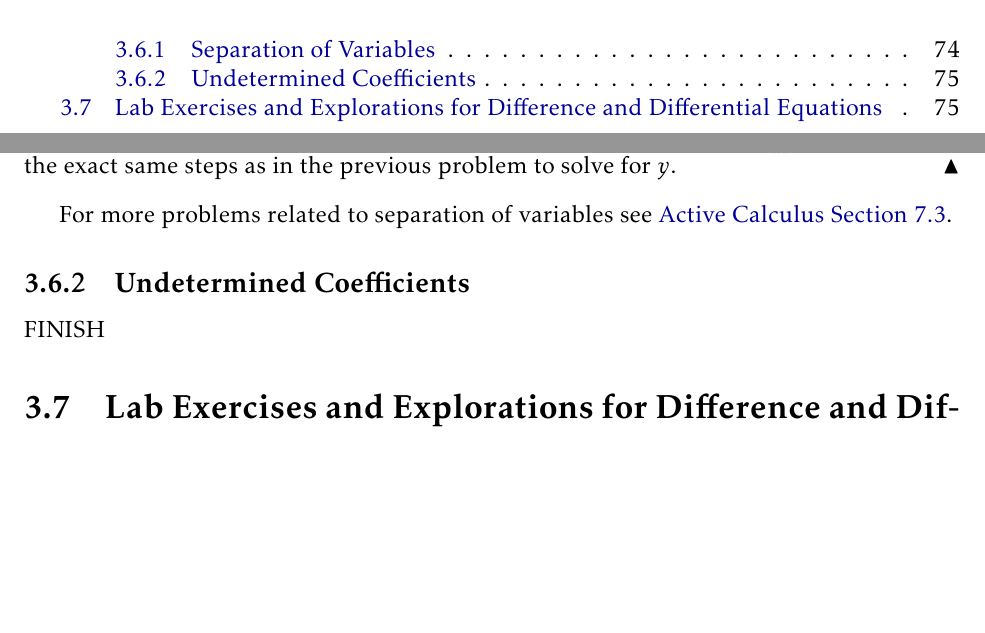
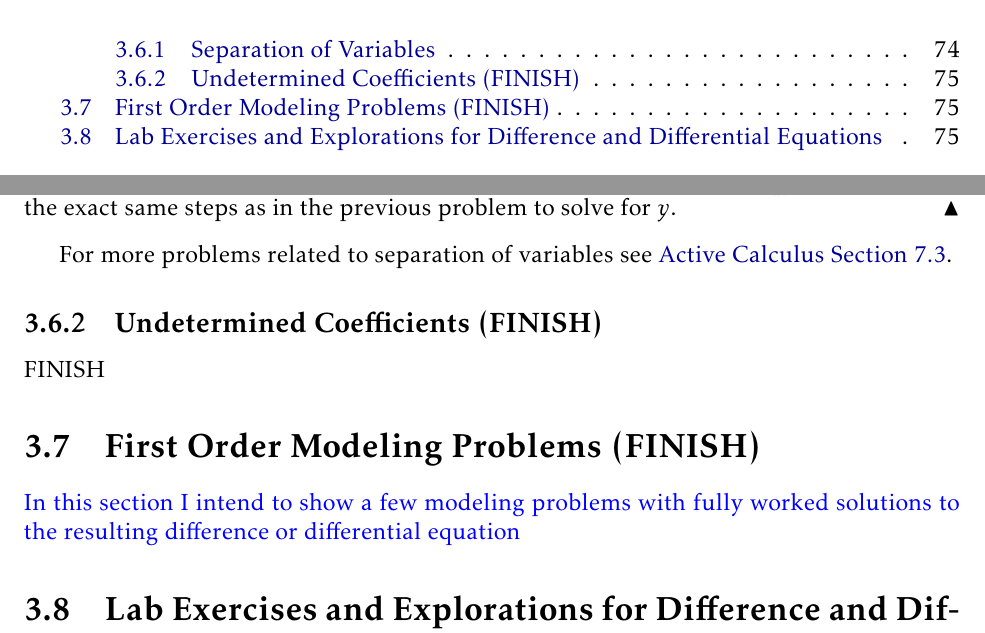
Before and after one commit to esullivanmath/DELA1, a LaTeX thesis (IntroModeling_Notes.tex, which reads Ch03_FirstOrderModels.tex): two parts of pages 4 and 76 of 96, joined at a grey line, cut so that both start at the same text, the shorter picture padded with empty space. Compiled offline with pdfLaTeX.

Commit message:
initial push to GitHub

```diff
--- a/Ch03_FirstOrderModels.tex
+++ b/Ch03_FirstOrderModels.tex
@@ -887,14 +887,16 @@ For more problems related to separation of variables see
 7.3}.
 
 
-\subsection{Undetermined Coefficients}
+\subsection{Undetermined Coefficients (FINISH)}
 FINISH
 
 
 
 
 
-
+\section{First Order Modeling Problems (FINISH)}
+{\color{blue} In this section I intend to show a few modeling problems with fully worked solutions to
+the resulting difference or differential equation}
 
 
 
```
Also changed, not shown: IntroModeling_Notes.pdf, 6 other files.
